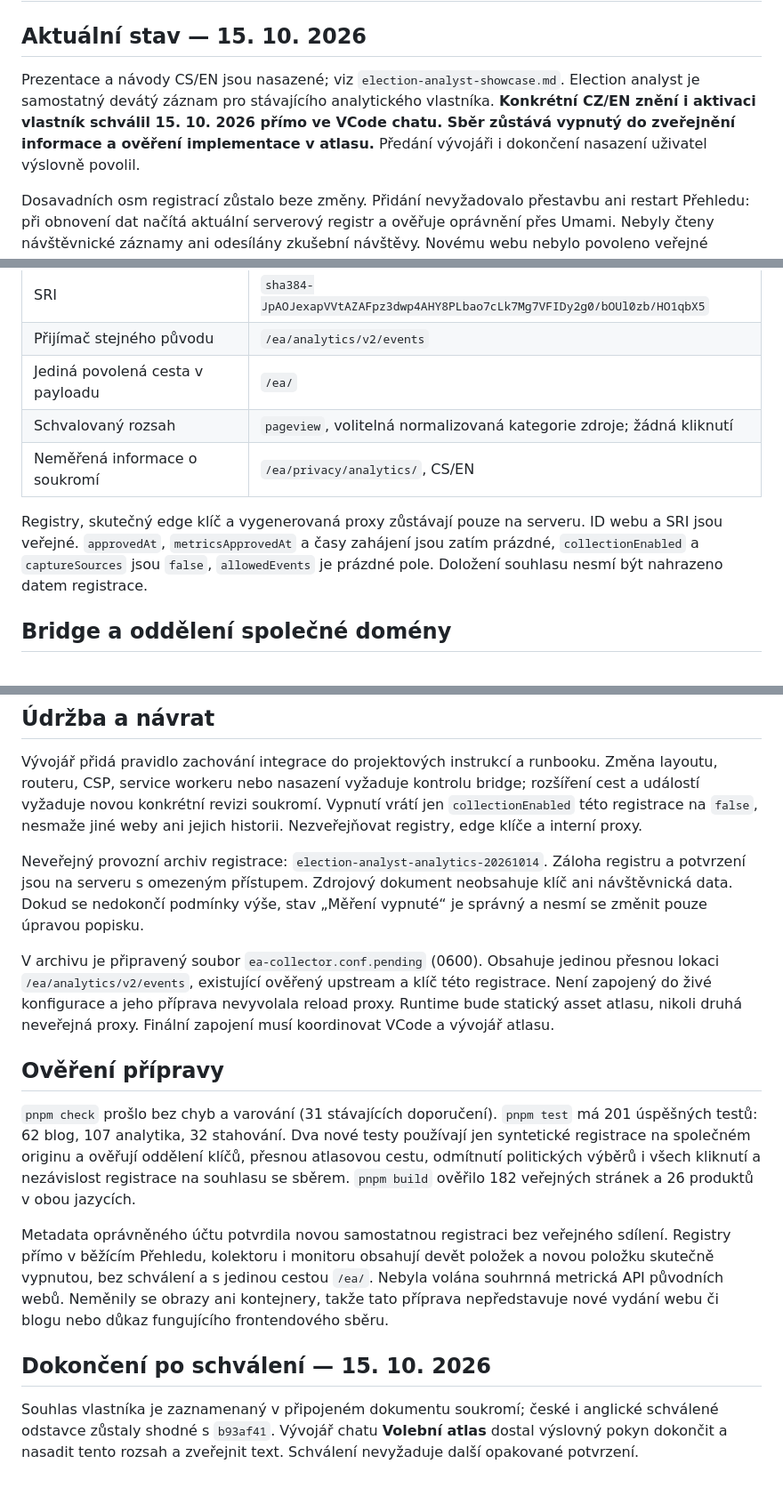
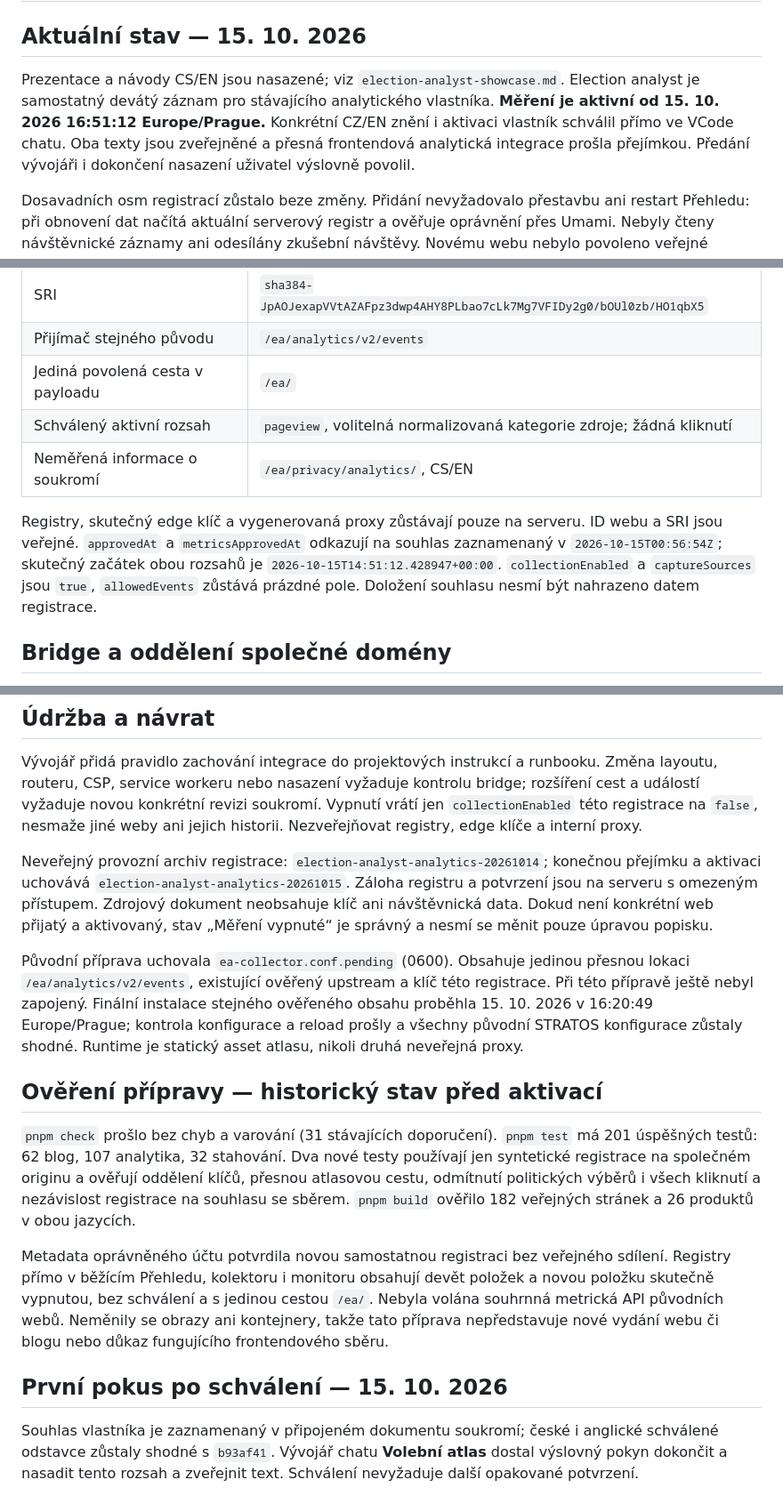
Before and after one commit to voldzi/vcode, a Markdown page: docs/election-analyst-analytics-integration.md, 3 parts joined by grey strips. Shown at 89% size. Drawn GitHub-style.

Commit message:
docs(analytics): record active Election analyst collection and scoped acceptance

```diff
--- a/docs/election-analyst-analytics-integration.md
+++ b/docs/election-analyst-analytics-integration.md
@@ -2,7 +2,7 @@
 
 ## Aktuální stav — 15. 10. 2026
 
-Prezentace a návody CS/EN jsou nasazené; viz `election-analyst-showcase.md`. Election analyst je samostatný devátý záznam pro stávajícího analytického vlastníka. **Konkrétní CZ/EN znění i aktivaci vlastník schválil 15. 10. 2026 přímo ve VCode chatu. Sběr zůstává vypnutý do zveřejnění informace a ověření implementace v atlasu.** Předání vývojáři i dokončení nasazení uživatel výslovně povolil.
+Prezentace a návody CS/EN jsou nasazené; viz `election-analyst-showcase.md`. Election analyst je samostatný devátý záznam pro stávajícího analytického vlastníka. **Měření je aktivní od 15. 10. 2026 16:51:12 Europe/Prague.** Konkrétní CZ/EN znění i aktivaci vlastník schválil přímo ve VCode chatu. Oba texty jsou zveřejněné a přesná frontendová analytická integrace prošla přejímkou. Předání vývojáři i dokončení nasazení uživatel výslovně povolil.
 
 Dosavadních osm registrací zůstalo beze změny. Přidání nevyžadovalo přestavbu ani restart Přehledu: při obnovení dat načítá aktuální serverový registr a ověřuje oprávnění přes Umami. Nebyly čteny návštěvnické záznamy ani odesílány zkušební návštěvy. Novému webu nebylo povoleno veřejné sdílení.
 
@@ -19,10 +19,10 @@ Dosavadních osm registrací zůstalo beze změny. Přidání nevyžadovalo pře
 | SRI | `sha384-JpAOJexapVVtAZAFpz3dwp4AHY8PLbao7cLk7Mg7VFIDy2g0/bOUl0zb/HO1qbX5` |
 | Přijímač stejného původu | `/ea/analytics/v2/events` |
 | Jediná povolená cesta v payloadu | `/ea/` |
-| Schvalovaný rozsah | `pageview`, volitelná normalizovaná kategorie zdroje; žádná kliknutí |
+| Schválený aktivní rozsah | `pageview`, volitelná normalizovaná kategorie zdroje; žádná kliknutí |
 | Neměřená informace o soukromí | `/ea/privacy/analytics/`, CS/EN |
 
-Registry, skutečný edge klíč a vygenerovaná proxy zůstávají pouze na serveru. ID webu a SRI jsou veřejné. `approvedAt`, `metricsApprovedAt` a časy zahájení jsou zatím prázdné, `collectionEnabled` a `captureSources` jsou `false`, `allowedEvents` je prázdné pole. Doložení souhlasu nesmí být nahrazeno datem registrace.
+Registry, skutečný edge klíč a vygenerovaná proxy zůstávají pouze na serveru. ID webu a SRI jsou veřejné. `approvedAt` a `metricsApprovedAt` odkazují na souhlas zaznamenaný v `2026-10-15T00:56:54Z`; skutečný začátek obou rozsahů je `2026-10-15T14:51:12.428947+00:00`. `collectionEnabled` a `captureSources` jsou `true`, `allowedEvents` zůstává prázdné pole. Doložení souhlasu nesmí být nahrazeno datem registrace.
 
 ## Bridge a oddělení společné domény
 
@@ -45,17 +45,17 @@ Příjem potřebuje pouze dvě přesné veřejné cesty podle dohody s vývojá
 
 Vývojář přidá pravidlo zachování integrace do projektových instrukcí a runbooku. Změna layoutu, routeru, CSP, service workeru nebo nasazení vyžaduje kontrolu bridge; rozšíření cest a událostí vyžaduje novou konkrétní revizi soukromí. Vypnutí vrátí jen `collectionEnabled` této registrace na `false`, nesmaže jiné weby ani jejich historii. Nezveřejňovat registry, edge klíče a interní proxy.
 
-Neveřejný provozní archiv registrace: `election-analyst-analytics-20261014`. Záloha registru a potvrzení jsou na serveru s omezeným přístupem. Zdrojový dokument neobsahuje klíč ani návštěvnická data. Dokud se nedokončí podmínky výše, stav „Měření vypnuté“ je správný a nesmí se změnit pouze úpravou popisku.
+Neveřejný provozní archiv registrace: `election-analyst-analytics-20261014`; konečnou přejímku a aktivaci uchovává `election-analyst-analytics-20261015`. Záloha registru a potvrzení jsou na serveru s omezeným přístupem. Zdrojový dokument neobsahuje klíč ani návštěvnická data. Dokud není konkrétní web přijatý a aktivovaný, stav „Měření vypnuté“ je správný a nesmí se měnit pouze úpravou popisku.
 
-V archivu je připravený soubor `ea-collector.conf.pending` (0600). Obsahuje jedinou přesnou lokaci `/ea/analytics/v2/events`, existující ověřený upstream a klíč této registrace. Není zapojený do živé konfigurace a jeho příprava nevyvolala reload proxy. Runtime bude statický asset atlasu, nikoli druhá neveřejná proxy. Finální zapojení musí koordinovat VCode a vývojář atlasu.
+Původní příprava uchovala `ea-collector.conf.pending` (0600). Obsahuje jedinou přesnou lokaci `/ea/analytics/v2/events`, existující ověřený upstream a klíč této registrace. Při této přípravě ještě nebyl zapojený. Finální instalace stejného ověřeného obsahu proběhla 15. 10. 2026 v 16:20:49 Europe/Prague; kontrola konfigurace a reload prošly a všechny původní STRATOS konfigurace zůstaly shodné. Runtime je statický asset atlasu, nikoli druhá neveřejná proxy.
 
-## Ověření přípravy
+## Ověření přípravy — historický stav před aktivací
 
 `pnpm check` prošlo bez chyb a varování (31 stávajících doporučení). `pnpm test` má 201 úspěšných testů: 62 blog, 107 analytika, 32 stahování. Dva nové testy používají jen syntetické registrace na společném originu a ověřují oddělení klíčů, přesnou atlasovou cestu, odmítnutí politických výběrů i všech kliknutí a nezávislost registrace na souhlasu se sběrem. `pnpm build` ověřilo 182 veřejných stránek a 26 produktů v obou jazycích.
 
 Metadata oprávněného účtu potvrdila novou samostatnou registraci bez veřejného sdílení. Registry přímo v běžícím Přehledu, kolektoru i monitoru obsahují devět položek a novou položku skutečně vypnutou, bez schválení a s jedinou cestou `/ea/`. Nebyla volána souhrnná metrická API původních webů. Neměnily se obrazy ani kontejnery, takže tato příprava nepředstavuje nové vydání webu či blogu nebo důkaz fungujícího frontendového sběru.
 
-## Dokončení po schválení — 15. 10. 2026
+## První pokus po schválení — 15. 10. 2026
 
 Souhlas vlastníka je zaznamenaný v připojeném dokumentu soukromí; české i anglické schválené odstavce zůstaly shodné s `b93af41`. Vývojář chatu **Volební atlas** dostal výslovný pokyn dokončit a nasadit tento rozsah a zveřejnit text. Schválení nevyžaduje další opakované potvrzení.
 
```
Also changed, not shown: other parts of docs/election-analyst-analytics-integration.md (+12 -0 lines), docs/analytics-integration-standard.md (+2 -2 lines), docs/election-analyst-analytics-privacy-review.md (+2 -0 lines).
